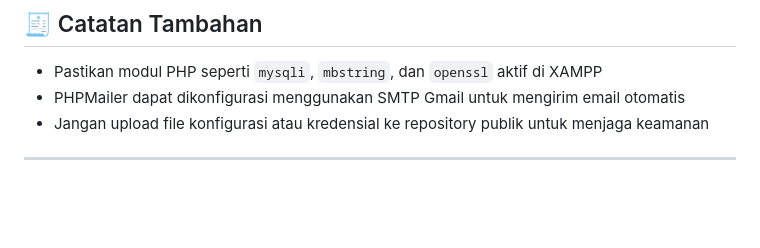
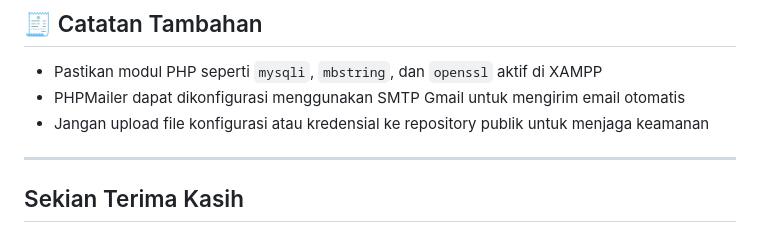
Before and after one commit to FadilAdz/InvoiceWeb, a Markdown page: README.md, the part around the change. Drawn GitHub-style; blank space fills up the shorter version.

```diff
--- a/README.md
+++ b/README.md
@@ -192,3 +192,4 @@ Menu untuk melihat dan mengelola daftar user yang memiliki akses ke sistem.
 * Jangan upload file konfigurasi atau kredensial ke repository publik untuk menjaga keamanan
 
 ---
+## Sekian Terima Kasih
```
